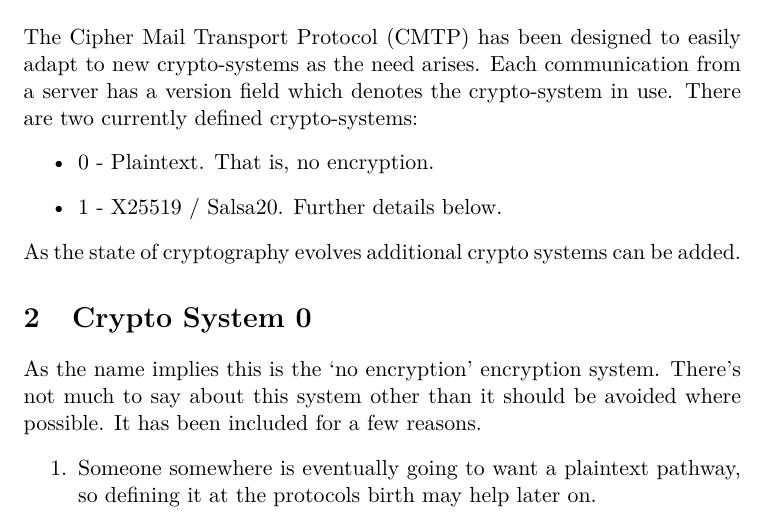
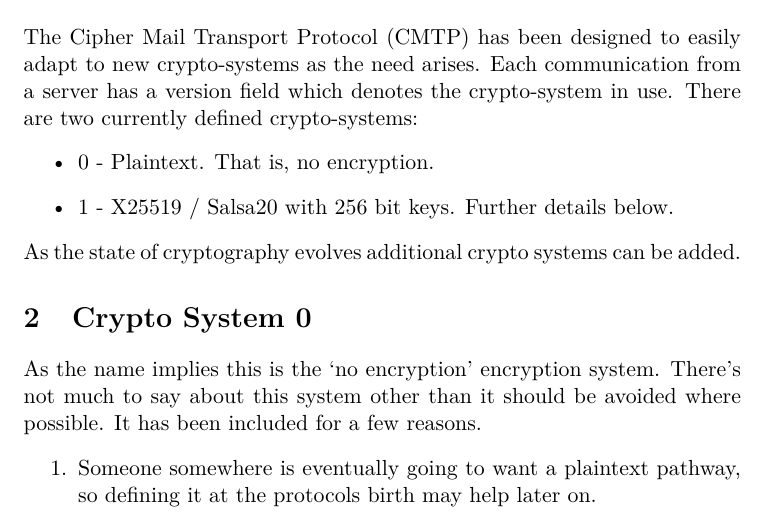
Before and after one commit to darakian/cmtp, a LaTeX document (docs/tex/crypto.tex): part of page 1 of 2, cut so that both start at the same text. Compiled offline with pdfLaTeX.

Commit message:
Added key length to crypto doc

```diff
--- a/docs/tex/crypto.tex
+++ b/docs/tex/crypto.tex
@@ -19,7 +19,7 @@
 The Cipher Mail Transport Protocol (CMTP) has been designed to easily adapt to new crypto-systems as the need arises. Each communication from a server has a version field which denotes the crypto-system in use. There are two currently defined crypto-systems:
 \begin{itemize}
   \item 0 - Plaintext. That is, no encryption.
-  \item 1 - X25519 / Salsa20. Further details below.
+  \item 1 - X25519 / Salsa20 with 256 bit keys. Further details below.
 \end{itemize}
 As the state of cryptography evolves additional crypto systems can be added.
 \section{Crypto System 0}
```
Also changed, not shown: docs/crypto.pdf, docs/tex/crypto.tex (1 more changed lines).
